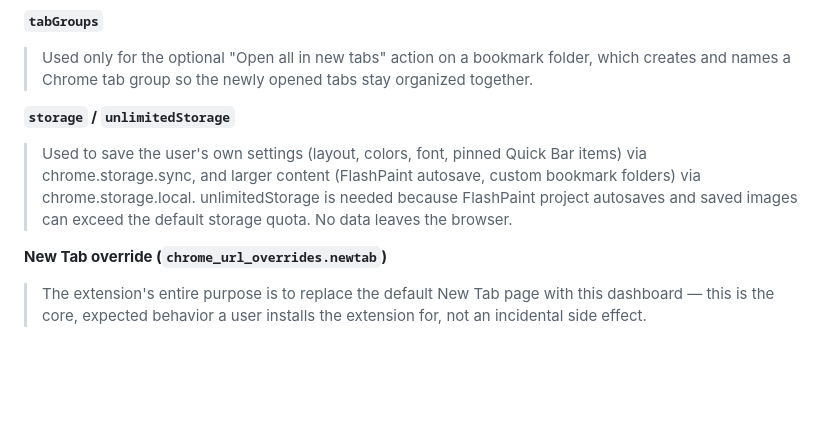
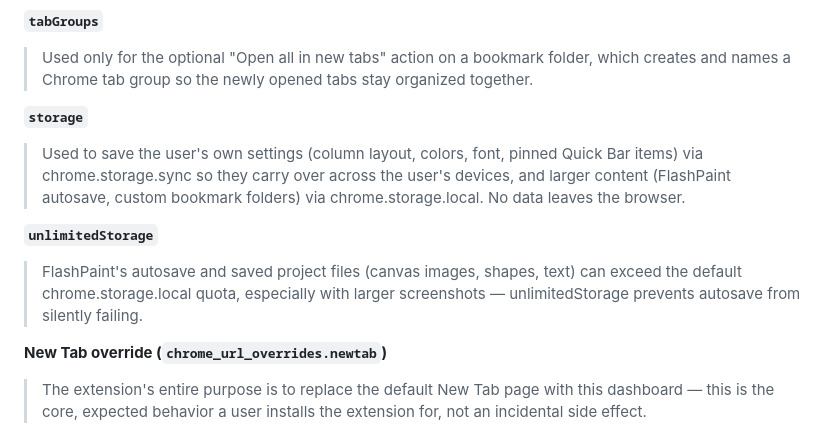
Before and after one commit to ericphungtester-vn/myTab, a Markdown page: CHROME_STORE_LISTING.md, the part around the change. GitHub-like rendering; blank space fills up the shorter version.

Commit message:
Split storage/unlimitedStorage permission justification into two fields
The Dashboard has separate justification boxes per permission, not
one combined field.

```diff
--- a/CHROME_STORE_LISTING.md
+++ b/CHROME_STORE_LISTING.md
@@ -21,8 +21,11 @@ Chrome Web Store asks for a justification per sensitive permission. Draft text f
 **`tabGroups`**
 > Used only for the optional "Open all in new tabs" action on a bookmark folder, which creates and names a Chrome tab group so the newly opened tabs stay organized together.
 
-**`storage` / `unlimitedStorage`**
-> Used to save the user's own settings (layout, colors, font, pinned Quick Bar items) via chrome.storage.sync, and larger content (FlashPaint autosave, custom bookmark folders) via chrome.storage.local. unlimitedStorage is needed because FlashPaint project autosaves and saved images can exceed the default storage quota. No data leaves the browser.
+**`storage`**
+> Used to save the user's own settings (column layout, colors, font, pinned Quick Bar items) via chrome.storage.sync so they carry over across the user's devices, and larger content (FlashPaint autosave, custom bookmark folders) via chrome.storage.local. No data leaves the browser.
+
+**`unlimitedStorage`**
+> FlashPaint's autosave and saved project files (canvas images, shapes, text) can exceed the default chrome.storage.local quota, especially with larger screenshots — unlimitedStorage prevents autosave from silently failing.
 
 **New Tab override (`chrome_url_overrides.newtab`)**
 > The extension's entire purpose is to replace the default New Tab page with this dashboard — this is the core, expected behavior a user installs the extension for, not an incidental side effect.
```
